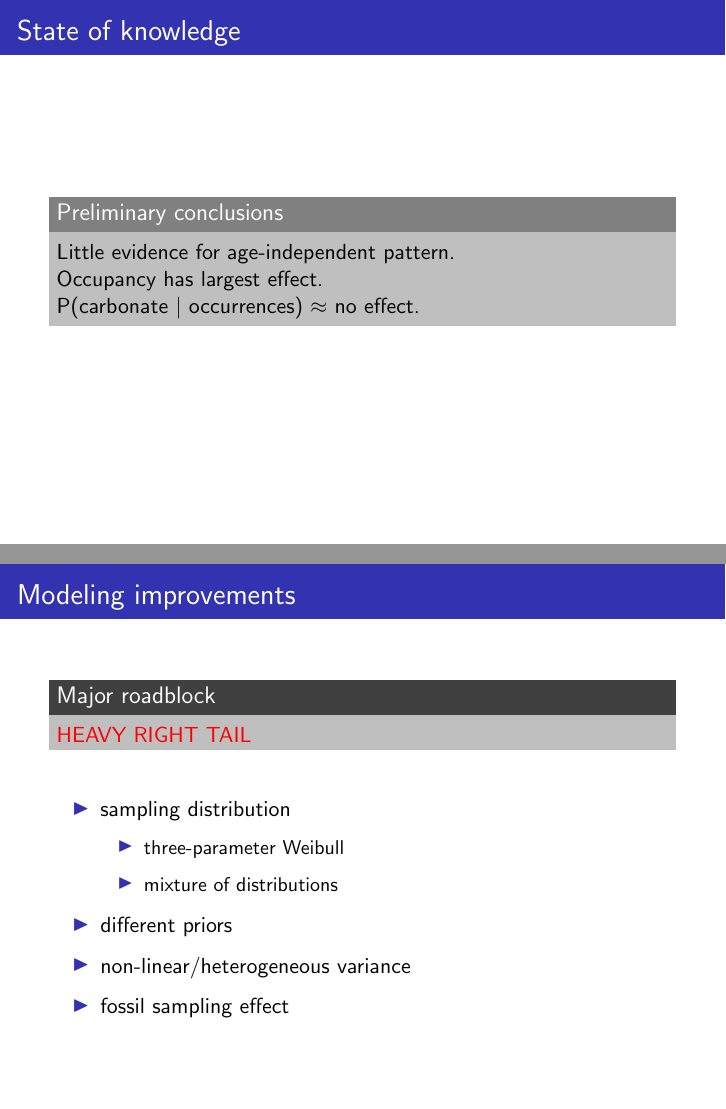
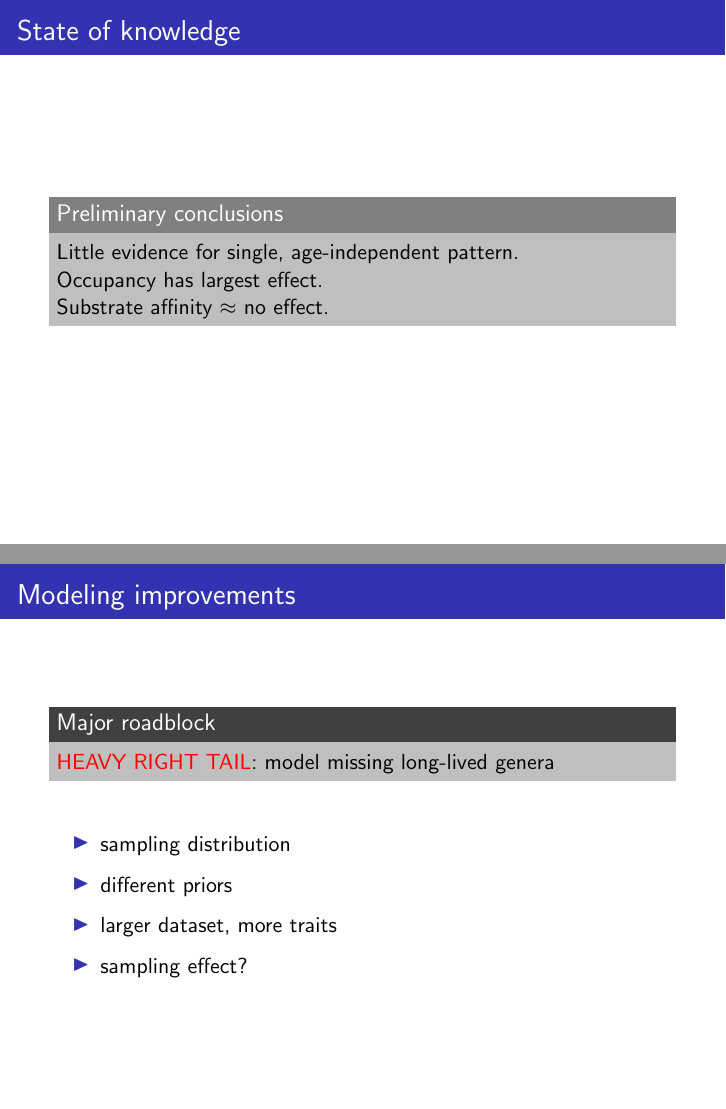
Before and after one commit to psmits/survivor, LaTeX slides (doc/talk_gsa14.tex): pages 15 and 16 of 18, joined at a grey line. Compiled offline with pdfLaTeX.

```diff
--- a/doc/talk_gsa14.tex
+++ b/doc/talk_gsa14.tex
@@ -174,11 +174,11 @@
   \frametitle{State of knowledge}
 
   \begin{block}{Preliminary conclusions}
-    Little evidence for age-independent pattern.
+    Little evidence for single, age-independent pattern.
 
     Occupancy has largest effect.
 
-    P(carbonate \(\mid\) occurrences) \(\approx\) no effect.
+    Substrate affinity \(\approx\) no effect.
   \end{block}
 \end{frame}
 
@@ -186,31 +186,18 @@
   \frametitle{Modeling improvements}
 
   \begin{alertblock}{Major roadblock}
-    \alert{\uppercase{heavy right tail}}
+    \alert{\uppercase{heavy right tail}}: model missing long-lived genera
   \end{alertblock}
 
   \bigskip
 
   \begin{itemize}
     \item sampling distribution
-      \begin{itemize}
-        \item three-parameter Weibull
-        \item mixture of distributions
-      \end{itemize}
     \item different priors
-    \item non-linear/heterogeneous variance
-    \item fossil sampling effect
+    \item larger dataset, more traits
+    \item sampling effect?
   \end{itemize}
 \end{frame}
-
-%\begin{frame}
-%  \frametitle{Data set} % replace this text with an image
-%  \begin{itemize}
-%    \item New Zealand record (FRED)
-%    \item improved paleoenvironment reconstructions
-%    \item affixing strategy information
-%  \end{itemize}
-%\end{frame}
 
 \begin{frame}
   \frametitle{Remember\dots}
```
Also changed, not shown: doc/figure/sex_dur_post.png, doc/figure/sex_mean_ppc.png, doc/figure/sex_quant_ppc.png, doc/talk_gsa14.pdf, 6 other files.
